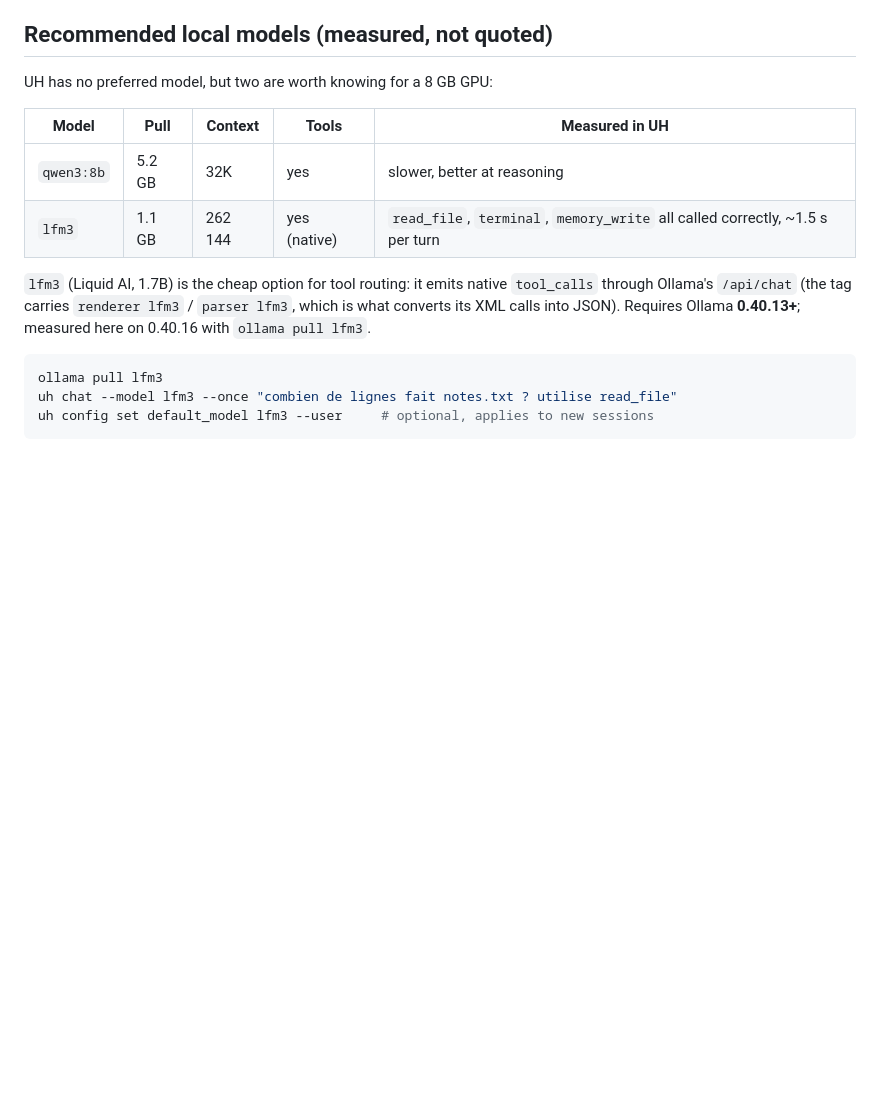
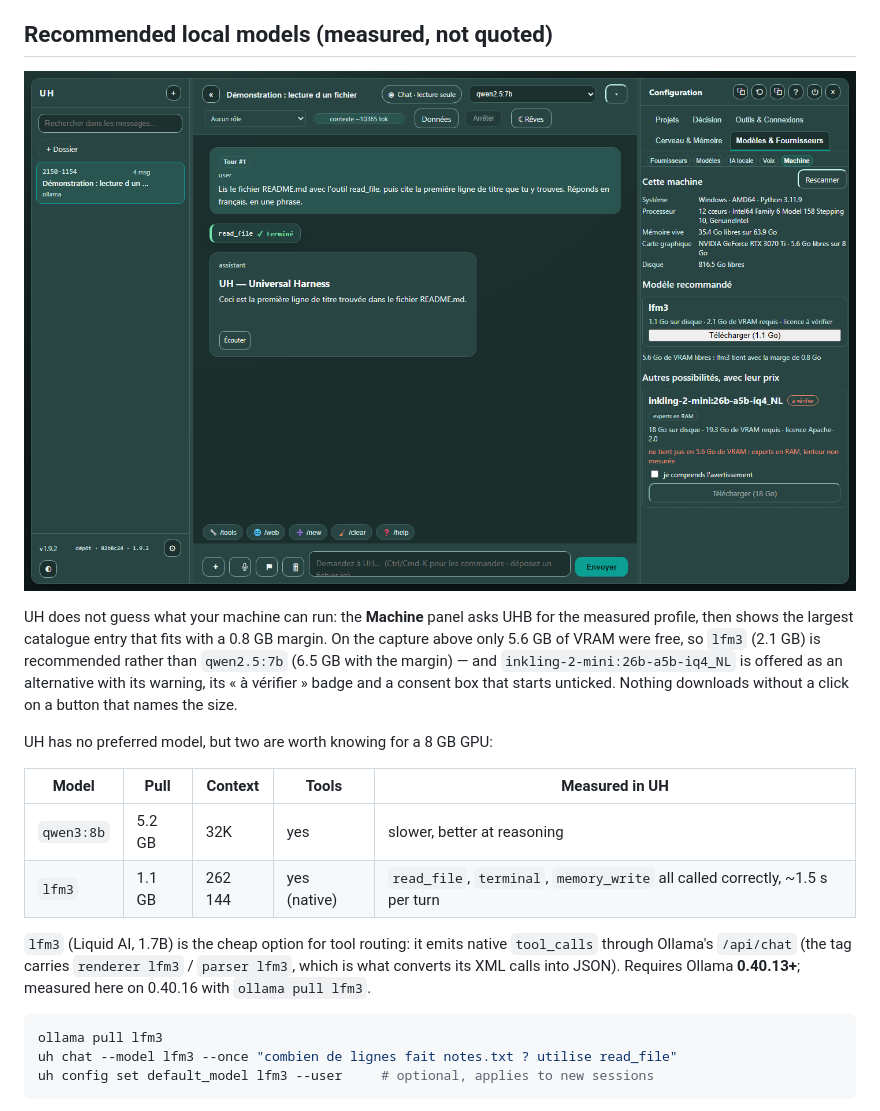
Before and after one commit to Antoine-Thomas/UH-Universal-Harness, a Markdown page: README.md, the part around the change. Drawn GitHub-style; pictures changed too: docs/assets/machine.png (added); blank space fills up the shorter version.

Commit message:
docs(assets): machine.png, le panneau qui mesure avant de proposer
Capture d'une instance réelle (UH sur main + UHB sur feat/g19-machine-profile,
UH_HOME jetable, aucun secret) : profil 8 Go de VRAM dont 5,6 libres, donc lfm3
recommandé (2,1 Go + 0,8 de marge) et qwen2.5:7b écarté (6,5 Go) — le panneau
mesure au lieu de promettre. L'alternative inkling-2-mini apparaît avec son badge
« à vérifier », son avertissement « ne tient pas en 5,6 Go de VRAM » et une case
de consentement décochée, bouton de téléchargement grisé.

Légende ajoutée dans « Recommended local models », avec les chiffres lus à l'écran.

```diff
--- a/README.md
+++ b/README.md
@@ -530,6 +530,16 @@ use `%USERPROFILE%`.
 
 ## Recommended local models (measured, not quoted)
 
+![The Machine panel: the measured profile (RTX 3070 Ti, 5.6 GB of VRAM free out of 8), the recommended model with its download button, and the inkling-2-mini alternative with its « à vérifier » badge, its warning and an unticked consent box](https://raw.githubusercontent.com/Antoine-Thomas/UH-Universal-Harness/main/docs/assets/machine.png)
+
+UH does not guess what your machine can run: the **Machine** panel asks UHB for the
+measured profile, then shows the largest catalogue entry that fits with a 0.8 GB
+margin. On the capture above only 5.6 GB of VRAM were free, so `lfm3` (2.1 GB) is
+recommended rather than `qwen2.5:7b` (6.5 GB with the margin) — and
+`inkling-2-mini:26b-a5b-iq4_NL` is offered as an alternative with its warning, its
+« à vérifier » badge and a consent box that starts unticked. Nothing downloads
+without a click on a button that names the size.
+
 UH has no preferred model, but two are worth knowing for a 8 GB GPU:
 
 | Model | Pull | Context | Tools | Measured in UH |
```
